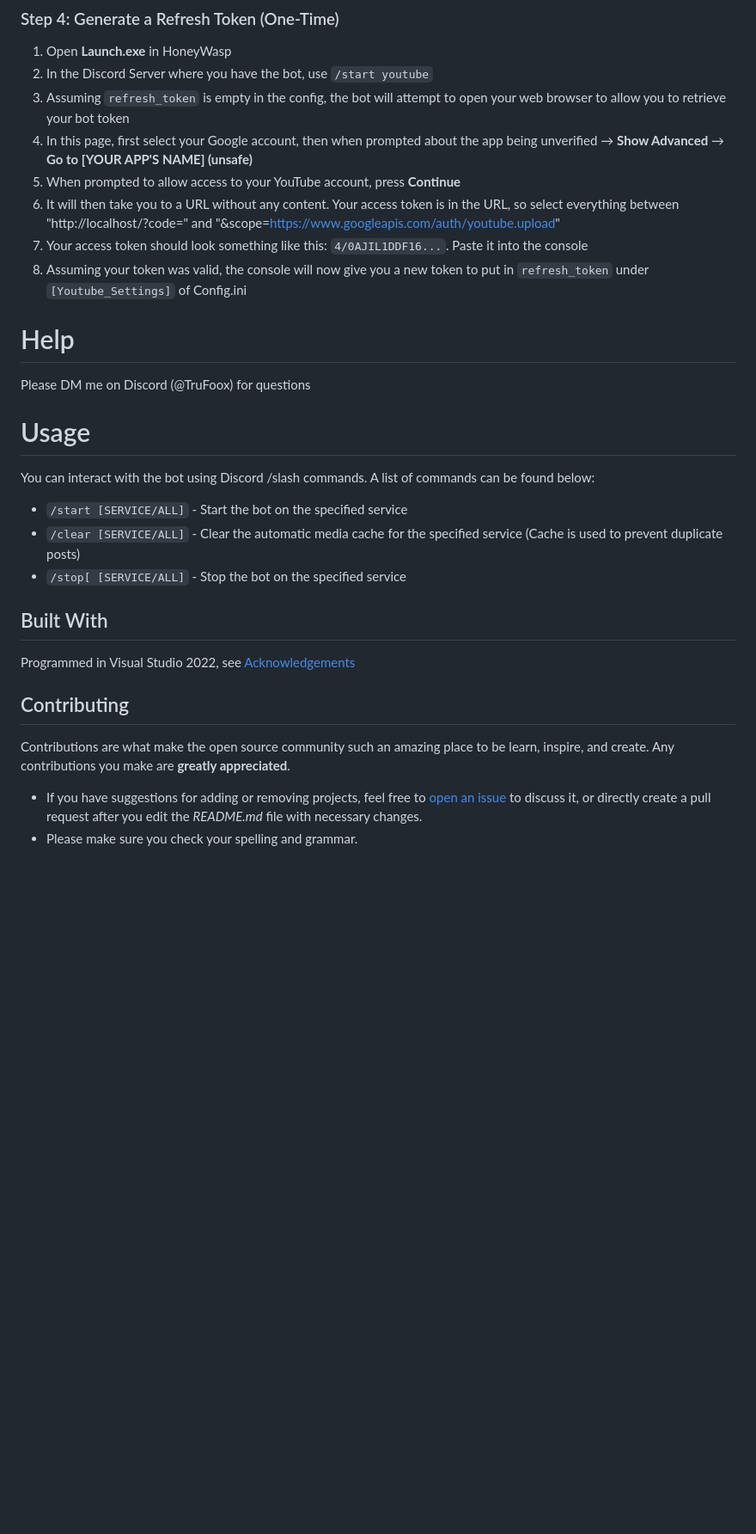
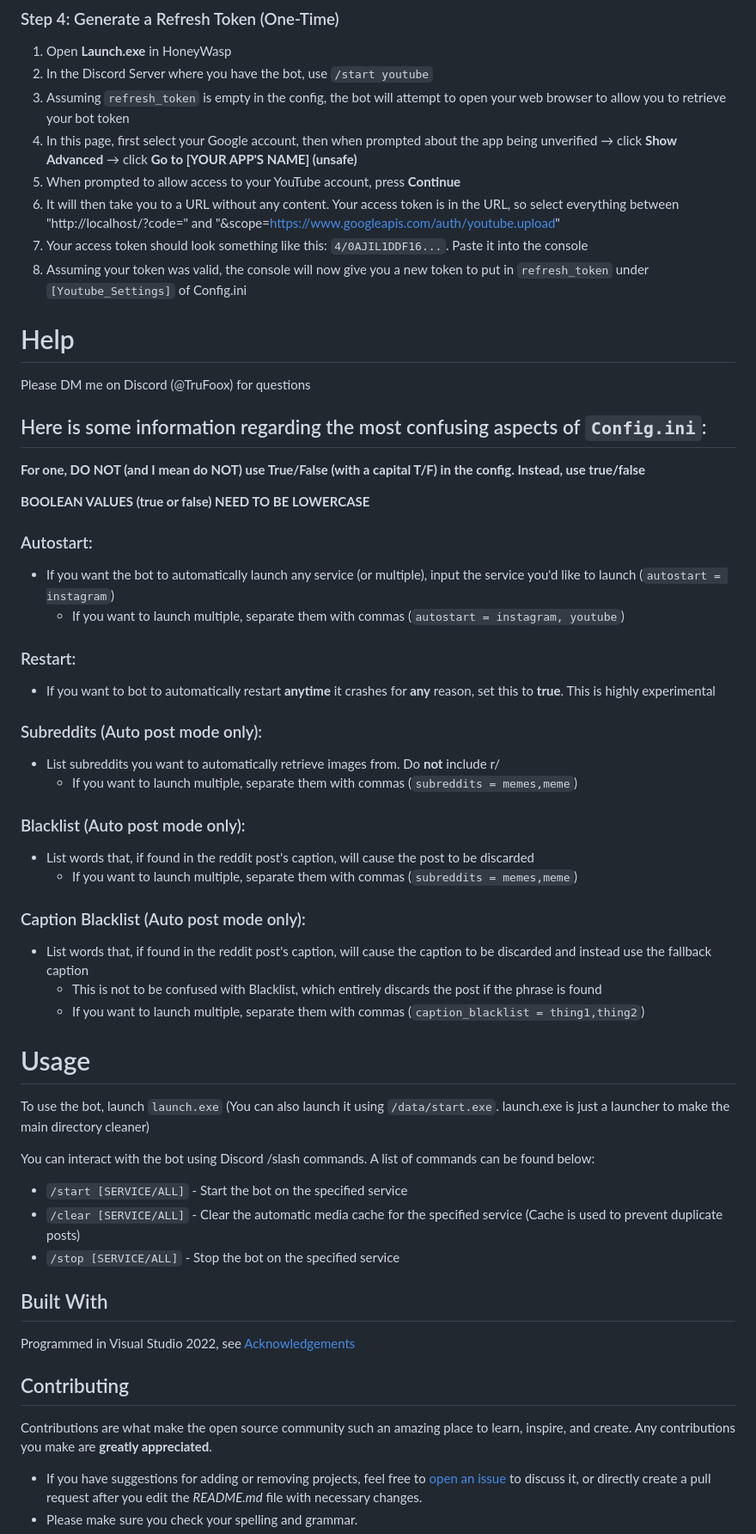
Before and after one commit to TruFoox/HoneyWasp, a Markdown page: README.md, the part around the change printed below. Shown: that part at 86% size. Drawn GitHub-style; blank space fills up the shorter version.

Commit message:
Added config QA

```diff
--- a/README.md
+++ b/README.md
@@ -163,7 +163,7 @@ To use it with Instagram or YouTube, go to either [Instagram Setup](#instagram-s
 1. Open **Launch.exe** in HoneyWasp
 2. In the Discord Server where you have the bot, use ``/start youtube``
 3. Assuming ``refresh_token`` is empty in the config, the bot will attempt to open your web browser to allow you to retrieve your bot token
-4. In this page, first select your Google account, then when prompted about the app being unverified → **Show Advanced** → **Go to [YOUR APP'S NAME] (unsafe)**
+4. In this page, first select your Google account, then when prompted about the app being unverified → click **Show Advanced** → click **Go to [YOUR APP'S NAME] (unsafe)**
 5. When prompted to allow access to your YouTube account, press **Continue**
 6. It will then take you to a URL without any content. Your access token is in the URL, so select everything between "http://localhost/?code=" and "&scope=https://www.googleapis.com/auth/youtube.upload"
 7. Your access token should look something like this: ``4/0AJIL1DDF16...``. Paste it into the console
@@ -173,12 +173,35 @@ To use it with Instagram or YouTube, go to either [Instagram Setup](#instagram-s
 
 Please DM me on Discord (@TruFoox) for questions
 
+## Here is some information regarding the most confusing aspects of ``Config.ini``:
+**For one, DO NOT (and I mean do NOT) use True/False (with a capital T/F) in the config. Instead, use true/false**
+
+**BOOLEAN VALUES (true or false) NEED TO BE LOWERCASE**
+
+### Autostart:
+- If you want the bot to automatically launch any service (or multiple), input the service you'd like to launch (``autostart = instagram``)
+  - If you want to launch multiple, separate them with commas (``autostart = instagram, youtube``)
+### Restart:
+- If you want to bot to automatically restart **anytime** it crashes for **any** reason, set this to **true**. This is highly experimental
+### Subreddits (Auto post mode only):
+- List subreddits you want to automatically retrieve images from. Do **not** include r/
+  - If you want to launch multiple, separate them with commas (``subreddits = memes,meme``)
+### Blacklist (Auto post mode only):
+- List words that, if found in the reddit post's caption, will cause the post to be discarded
+  - If you want to launch multiple, separate them with commas (``subreddits = memes,meme``)
+### Caption Blacklist (Auto post mode only):
+- List words that, if found in the reddit post's caption, will cause the caption to be discarded and instead use the fallback caption
+  - This is not to be confused with Blacklist, which entirely discards the post if the phrase is found
+  - If you want to launch multiple, separate them with commas (``caption_blacklist = thing1,thing2``)
+
 # Usage
+
+To use the bot, launch ``launch.exe`` (You can also launch it using ``/data/start.exe``. launch.exe is just a launcher to make the main directory cleaner)
 
 You can interact with the bot using Discord /slash commands. A list of commands can be found below:
 - ``/start [SERVICE/ALL]`` - Start the bot on the specified service
 - ``/clear [SERVICE/ALL]`` - Clear the automatic media cache for the specified service (Cache is used to prevent duplicate posts)
-- ``/stop[ [SERVICE/ALL]`` - Stop the bot on the specified service
+- ``/stop [SERVICE/ALL]`` - Stop the bot on the specified service
 
 ## Built With
 
@@ -186,7 +209,7 @@ Programmed in Visual Studio 2022, see [Acknowledgements](#acknowledgements)
 
 ## Contributing
 
-Contributions are what make the open source community such an amazing place to be learn, inspire, and create. Any contributions you make are **greatly appreciated**.
+Contributions are what make the open source community such an amazing place to learn, inspire, and create. Any contributions you make are **greatly appreciated**.
 * If you have suggestions for adding or removing projects, feel free to [open an issue](https://github.com/TruFoox/HoneyWasp/issues/new) to discuss it, or directly create a pull request after you edit the *README.md* file with necessary changes.
 * Please make sure you check your spelling and grammar.
 * Create individual PR for each suggestion.
```
Also changed, not shown: other parts of README.md (+4 -4 lines).
